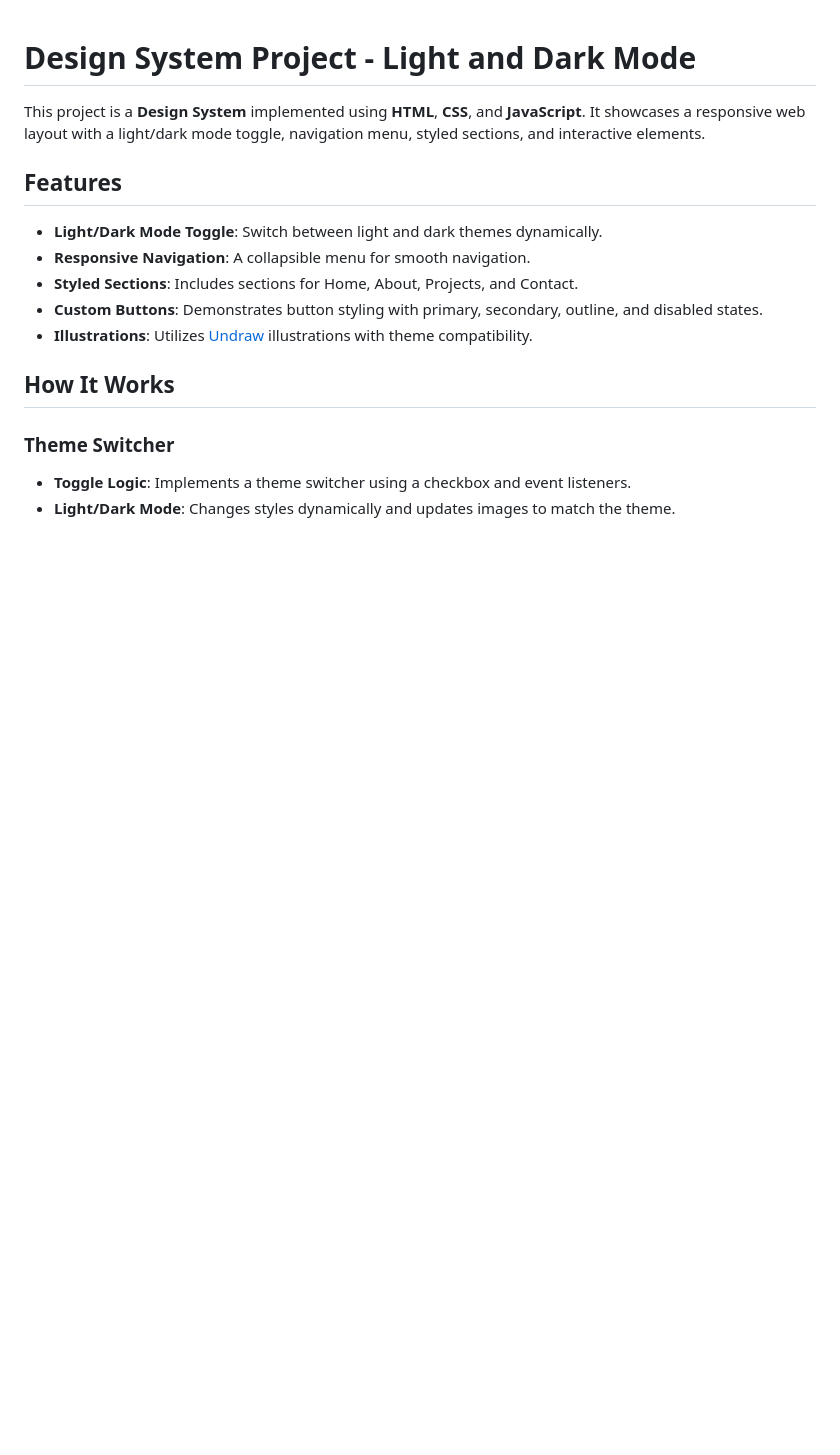
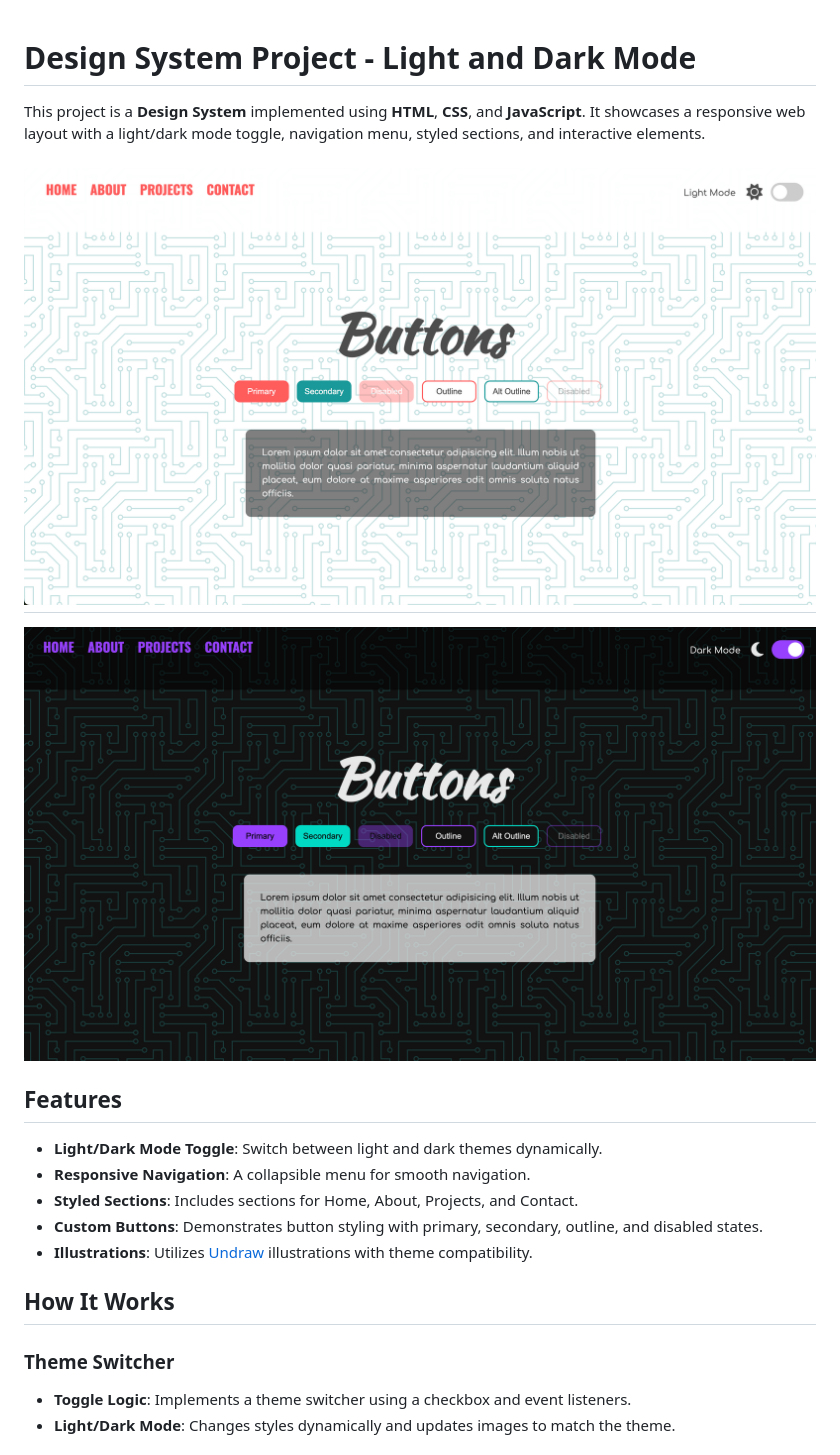
Before and after one commit to soyluisdev/lightndark, a Markdown page: README.md, the part around the change. Drawn GitHub-style; pictures changed too: docs/dark_1.png (added), docs/light_1.png (added); blank space fills up the shorter version.

Commit message:
Light and dark mode features added

```diff
--- a/README.md
+++ b/README.md
@@ -1,6 +1,10 @@
 # Design System Project - Light and Dark Mode
 
 This project is a **Design System** implemented using **HTML**, **CSS**, and **JavaScript**. It showcases a responsive web layout with a light/dark mode toggle, navigation menu, styled sections, and interactive elements.
+
+![Light Mode](/docs/light_1.png)
+-----------------------------
+![Dark Mode](/docs/dark_1.png)
 
 ## Features
 
```
